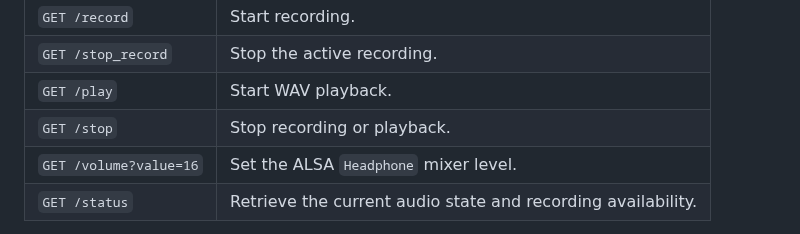
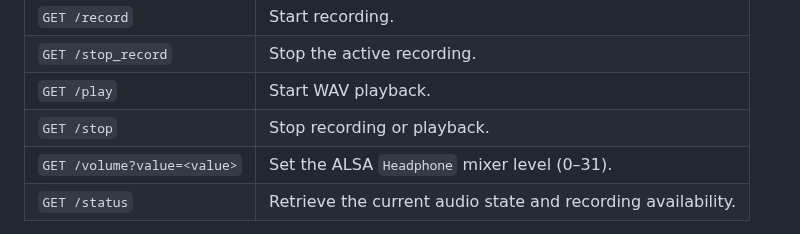
Before and after one commit to philippe86220/VENTUNO-Q-WAV-Recorder-WebUI, a Markdown page: bricks/wavrecordplay/README.md, the part around the change. GitHub-like rendering.

Commit message:
Update volume endpoint documentation
Clarified volume endpoint to specify value range.

```diff
--- a/bricks/wavrecordplay/README.md
+++ b/bricks/wavrecordplay/README.md
@@ -101,7 +101,7 @@ The `player` container handles these internal HTTP requests in `wav_service.py`:
 | `GET /stop_record` | Stop the active recording. |
 | `GET /play` | Start WAV playback. |
 | `GET /stop` | Stop recording or playback. |
-| `GET /volume?value=16` | Set the ALSA `Headphone` mixer level. |
+| `GET /volume?value=<value>` | Set the ALSA `Headphone` mixer level (0–31). |
 | `GET /status` | Retrieve the current audio state and recording availability. |
 
 These are **internal service endpoints**, distinct from the `/api/` routes exposed by the application's `python/main.py` for its WebUI.
```
